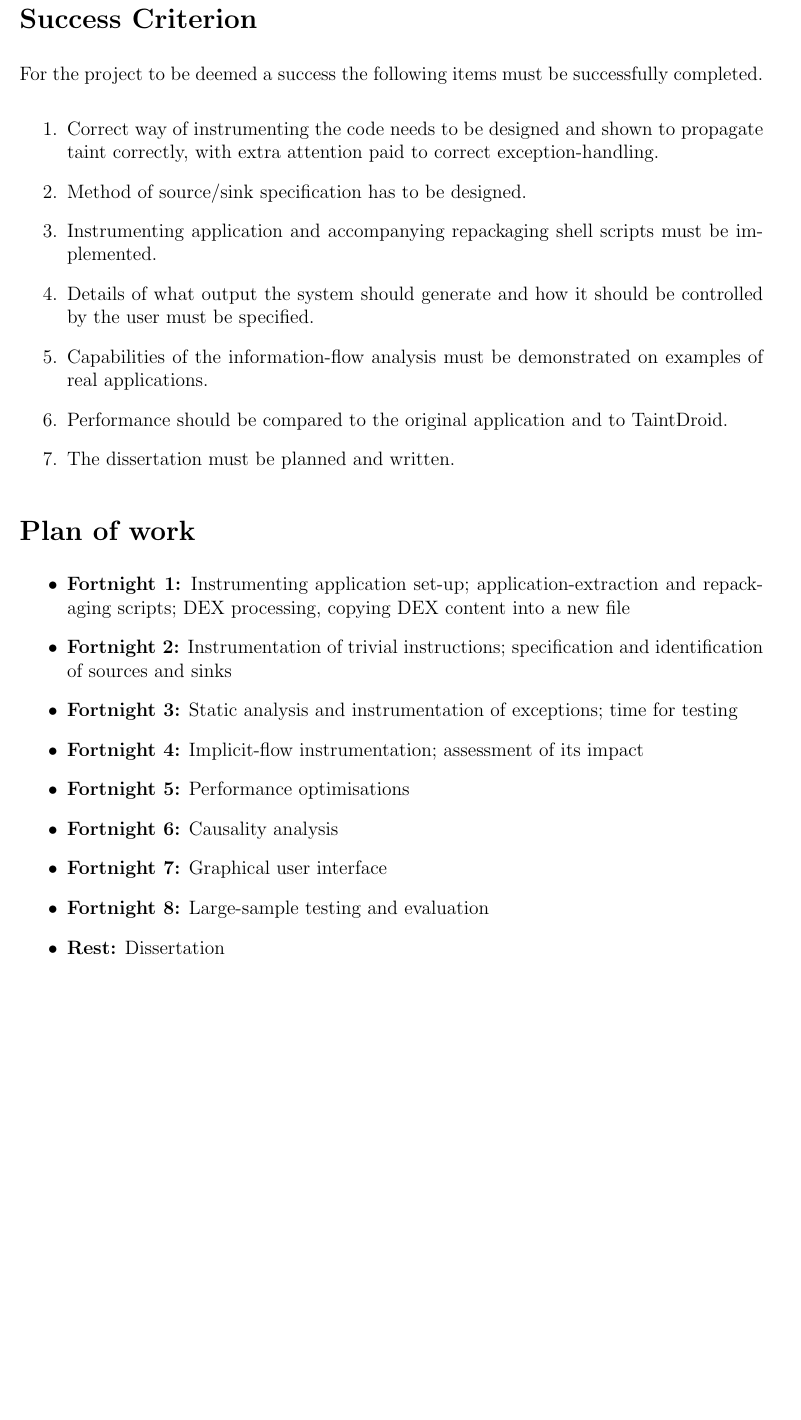
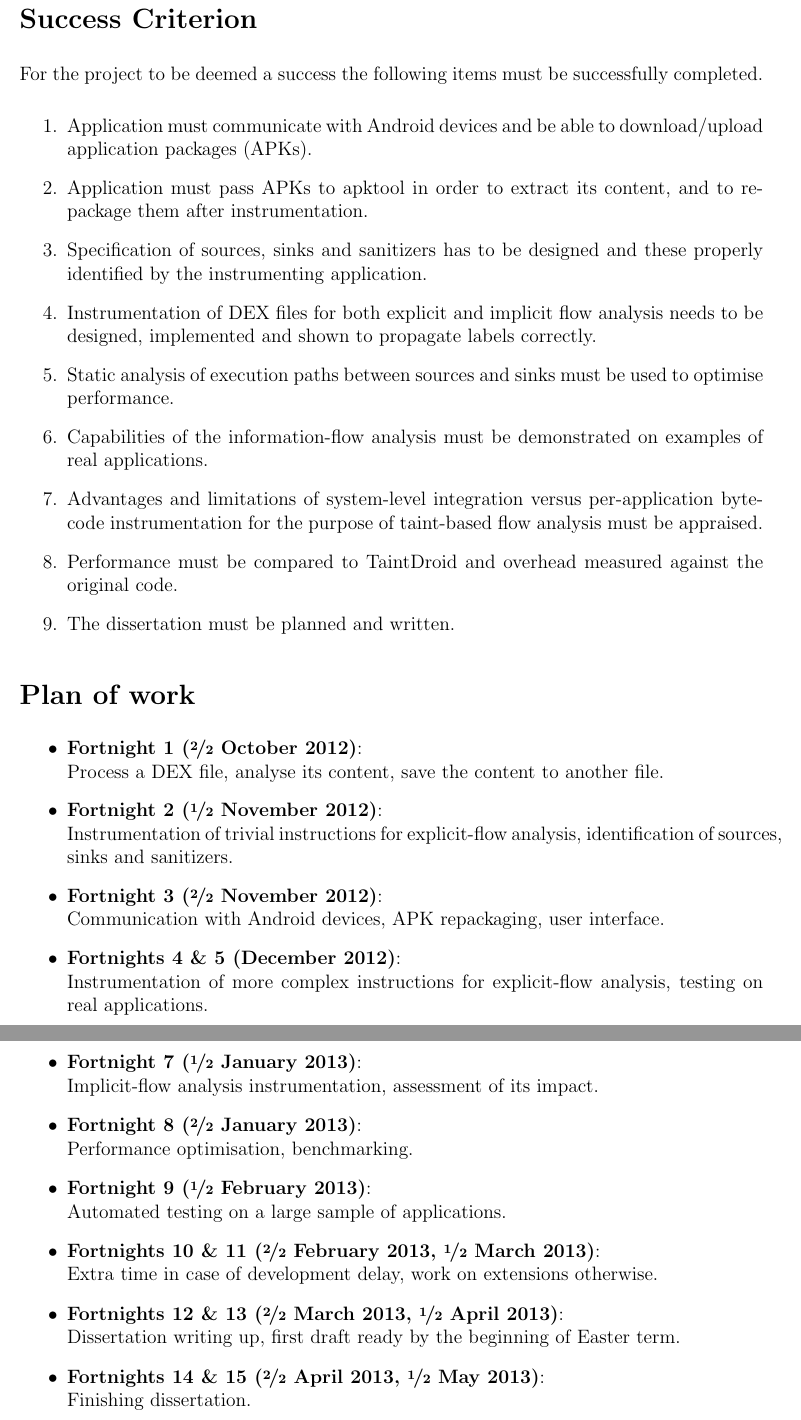
Before and after one commit to brazdil/dexter-backup, a LaTeX thesis (dissertation/proposal.tex): part of page 6 of 6 before the commit and two parts of pages 6 and 7 of 7 after it, the two joined at a grey line, cut so that both start at the same text, the shorter picture padded with empty space. Compiled offline with pdfLaTeX.

Commit message:
Proposal: work plan, tabs -> spaces

```diff
--- a/dissertation/proposal.tex
+++ b/dissertation/proposal.tex
@@ -1,6 +1,7 @@
 %%%%%%%%%%%%%%% Updated by MR March 2007 %%%%%%%%%%%%%%%%
 \documentclass[12pt]{article}
 \usepackage{a4wide}
+\usepackage{units}
 \usepackage[UKenglish]{babel}
 \usepackage[UKenglish]{isodate}
 \usepackage[style=footnote-dw]{biblatex}
@@ -264,23 +265,31 @@ successfully completed.
 
 \begin{enumerate}
 
-\item Correct way of instrumenting the code needs to be designed and shown
-       to propagate taint correctly, with extra attention paid to correct
-       exception-handling.
+\item Application must communicate with Android devices and be able to
+      download/upload application packages (APKs).
 
-\item Method of source/sink specification has to be designed.
+\item Application must pass APKs to apktool in order to extract its
+      content, and to repackage them after instrumentation.
 
-\item Instrumenting application and accompanying repackaging shell scripts
-       must be implemented.
+\item Specification of sources, sinks and sanitizers has to be designed
+      and these properly identified by the instrumenting application.
 
-\item Details of what output the system should generate and how it
-       should be controlled by the user must be specified.
+\item Instrumentation of DEX files for both explicit and implicit flow
+      analysis needs to be designed, implemented and shown to propagate
+      labels correctly.
+
+\item Static analysis of execution paths between sources and sinks
+      must be used to optimise performance.
 
 \item Capabilities of the information-flow analysis must be demonstrated
-       on examples of real applications.
+      on examples of real applications.
 
-\item Performance should be compared to the original application and to
-       TaintDroid.
+\item Advantages and limitations of system-level integration versus
+      per-application bytecode instrumentation for the purpose of
+      taint-based flow analysis must be appraised.
+
+\item Performance must be compared to TaintDroid and overhead measured
+      against the original code.
 
 \item The dissertation must be planned and written.
 
@@ -289,20 +298,51 @@ successfully completed.
 \section*{Plan of work}
 
 \begin{itemize}
-	\item{\textbf{Fortnight 1:} Instrumenting application set-up;
-	      application-extraction and repackaging scripts; DEX processing,
-	      copying DEX content into a new file}
-	\item{\textbf{Fortnight 2:} Instrumentation of trivial instructions;
-	      specification and identification of sources and sinks}
-	\item{\textbf{Fortnight 3:} Static analysis and instrumentation of
-	      exceptions; time for testing}
-	\item{\textbf{Fortnight 4:} Implicit-flow instrumentation; assessment
-	      of its impact}
-	\item{\textbf{Fortnight 5:} Performance optimisations}
-	\item{\textbf{Fortnight 6:} Causality analysis}
-	\item{\textbf{Fortnight 7:} Graphical user interface}
-	\item{\textbf{Fortnight 8:} Large-sample testing and evaluation}
-	\item{\textbf{Rest:} Dissertation}
+
+    \item{\textbf{Fortnight 1 (\nicefrac{2}{2} October 2012)}: \\
+          Process a DEX file, analyse its content, save the content to another
+          file.}
+    \item{\textbf{Fortnight 2 (\nicefrac{1}{2} November 2012)}: \\
+          Instrumentation of trivial instructions for explicit-flow analysis,
+          identification of sources, sinks and sanitizers.}
+    \item{\textbf{Fortnight 3 (\nicefrac{2}{2} November 2012)}: \\
+          Communication with Android devices, APK repackaging, user interface.}
+    \item{\textbf{Fortnights 4 \& 5 (December 2012)}: \\
+          Instrumentation of more complex instructions for explicit-flow
+          analysis, testing on real applications.}
+    \item{\textbf{Fortnight 7 (\nicefrac{1}{2} January 2013)}: \\
+          Implicit-flow analysis instrumentation, assessment of its impact.}
+    \item{\textbf{Fortnight 8 (\nicefrac{2}{2} January 2013)}: \\
+          Performance optimisation, benchmarking.}
+    \item{\textbf{Fortnight 9 (\nicefrac{1}{2} February 2013)}: \\
+          Automated testing on a large sample of applications.}
+    \item{\textbf{Fortnights 10 \& 11 (\nicefrac{2}{2} February 2013,
+                                       \nicefrac{1}{2} March 2013)}: \\
+          Extra time in case of development delay, work on extensions
+          otherwise.}
+    \item{\textbf{Fortnights 12 \& 13 (\nicefrac{2}{2} March 2013,
+                                       \nicefrac{1}{2} April 2013)}: \\
+          Dissertation writing up, first draft ready by the beginning of
+          Easter term.}
+    \item{\textbf{Fortnights 14 \& 15 (\nicefrac{2}{2} April 2013,
+                                       \nicefrac{1}{2} May 2013)}: \\
+          Finishing dissertation.}
+
+
+%    \item{\textbf{Fortnight 1:} Instrumenting application set-up;
+%          application-extraction and repackaging scripts; DEX processing,
+%          copying DEX content into a new file}
+%   \item{\textbf{Fortnight 2:} Instrumentation of trivial instructions;
+%         specification and identification of sources and sinks}
+%   \item{\textbf{Fortnight 3:} Static analysis and instrumentation of
+%         exceptions; time for testing}
+%   \item{\textbf{Fortnight 4:} Implicit-flow instrumentation; assessment
+%         of its impact}
+%   \item{\textbf{Fortnight 5:} Performance optimisations}
+%   \item{\textbf{Fortnight 6:} Causality analysis}
+%   \item{\textbf{Fortnight 7:} Graphical user interface}
+%   \item{\textbf{Fortnight 8:} Large-sample testing and evaluation}
+%   \item{\textbf{Rest:} Dissertation}
 \end{itemize}
 
 \printbibliography
```
Also changed, not shown: dissertation/proposal.tex (4 more changed lines).
